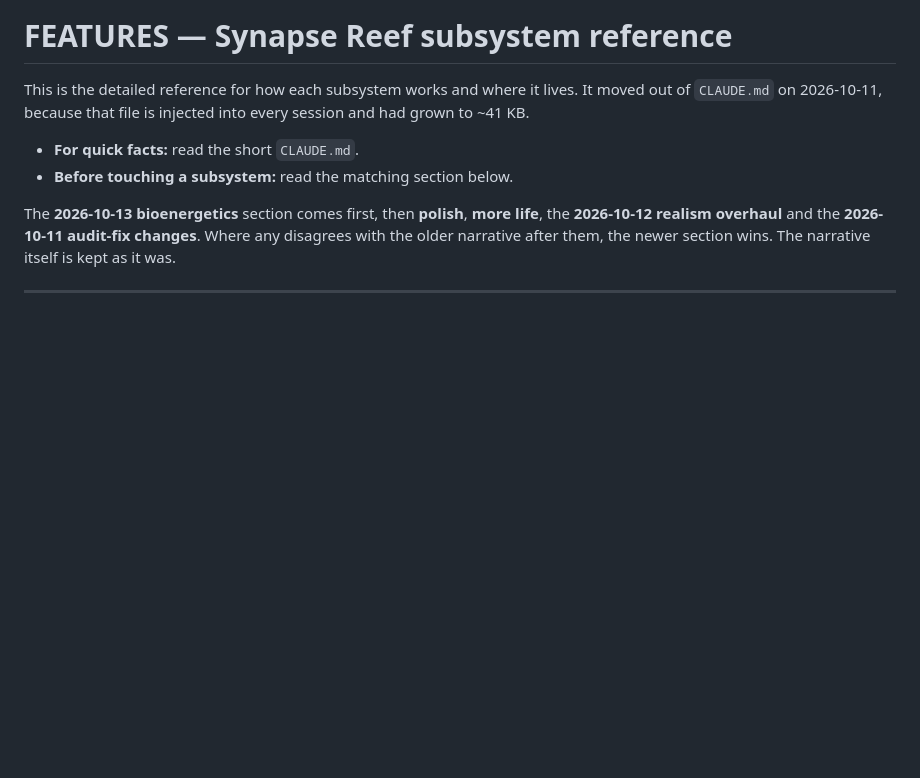
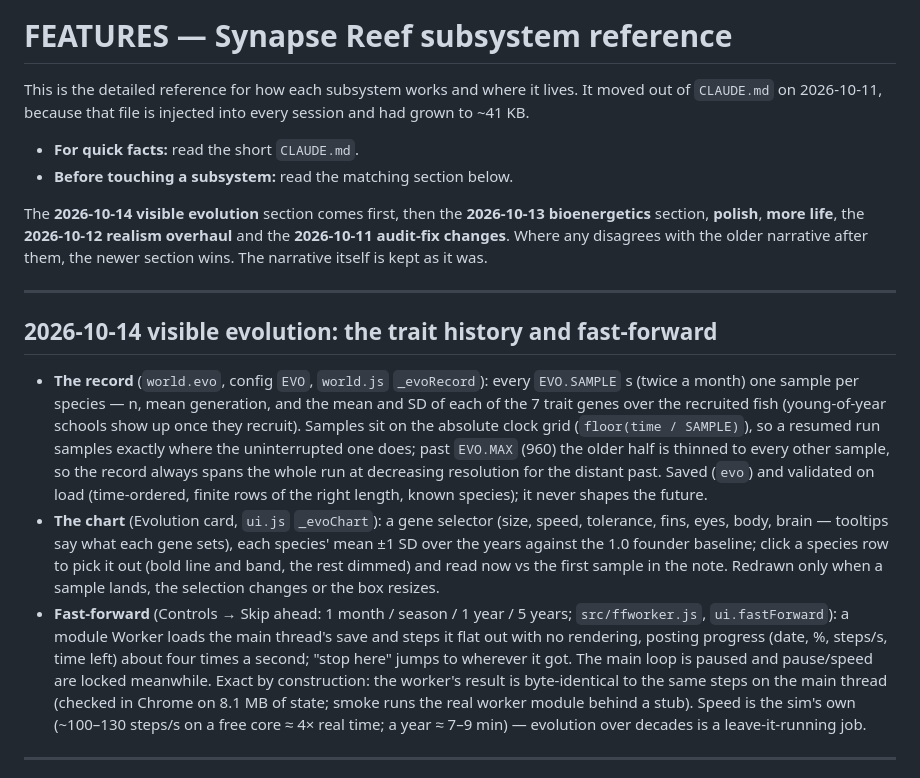
Before and after one commit to jamesccupps/Reef, a Markdown page: docs/FEATURES.md, the part around the change. Drawn GitHub-style; blank space fills up the shorter version.

Commit message:
FEATURES: visible evolution (trait history, chart, fast-forward)
Co-Authored-By: Claude Opus 5.5 <noreply@anthropic.com>

```diff
--- a/docs/FEATURES.md
+++ b/docs/FEATURES.md
@@ -5,7 +5,28 @@ This is the detailed reference for how each subsystem works and where it lives.
 - **For quick facts:** read the short `CLAUDE.md`.
 - **Before touching a subsystem:** read the matching section below.
 
-The **2026-10-13 bioenergetics** section comes first, then **polish**, **more life**, the **2026-10-12 realism overhaul** and the **2026-10-11 audit-fix changes**. Where any disagrees with the older narrative after them, the newer section wins. The narrative itself is kept as it was.
+The **2026-10-14 visible evolution** section comes first, then the **2026-10-13 bioenergetics** section, **polish**, **more life**, the **2026-10-12 realism overhaul** and the **2026-10-11 audit-fix changes**. Where any disagrees with the older narrative after them, the newer section wins. The narrative itself is kept as it was.
+
+---
+
+## 2026-10-14 visible evolution: the trait history and fast-forward
+
+- **The record** (`world.evo`, config `EVO`, `world.js` `_evoRecord`): every `EVO.SAMPLE` s (twice a month) one sample per
+  species — n, mean generation, and the mean and SD of each of the 7 trait genes over the recruited fish (young-of-year
+  schools show up once they recruit). Samples sit on the absolute clock grid (`floor(time / SAMPLE)`), so a resumed run
+  samples exactly where the uninterrupted one does; past `EVO.MAX` (960) the older half is thinned to every other sample,
+  so the record always spans the whole run at decreasing resolution for the distant past. Saved (`evo`) and validated on
+  load (time-ordered, finite rows of the right length, known species); it never shapes the future.
+- **The chart** (Evolution card, `ui.js` `_evoChart`): a gene selector (size, speed, tolerance, fins, eyes, body, brain —
+  tooltips say what each gene sets), each species' mean ±1 SD over the years against the 1.0 founder baseline; click a
+  species row to pick it out (bold line and band, the rest dimmed) and read now vs the first sample in the note.
+  Redrawn only when a sample lands, the selection changes or the box resizes.
+- **Fast-forward** (Controls → Skip ahead: 1 month / season / 1 year / 5 years; `src/ffworker.js`, `ui.fastForward`): a
+  module Worker loads the main thread's save and steps it flat out with no rendering, posting progress (date, %, steps/s,
+  time left) about four times a second; "stop here" jumps to wherever it got. The main loop is paused and pause/speed are
+  locked meanwhile. Exact by construction: the worker's result is byte-identical to the same steps on the main thread
+  (checked in Chrome on 8.1 MB of state; smoke runs the real worker module behind a stub). Speed is the sim's own
+  (~100–130 steps/s on a free core ≈ 4× real time; a year ≈ 7–9 min) — evolution over decades is a leave-it-running job.
 
 ---
 
```
